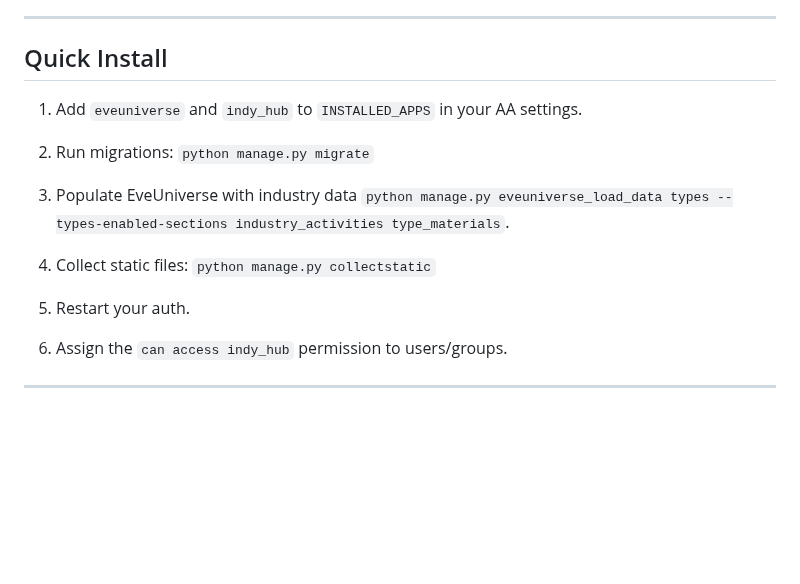
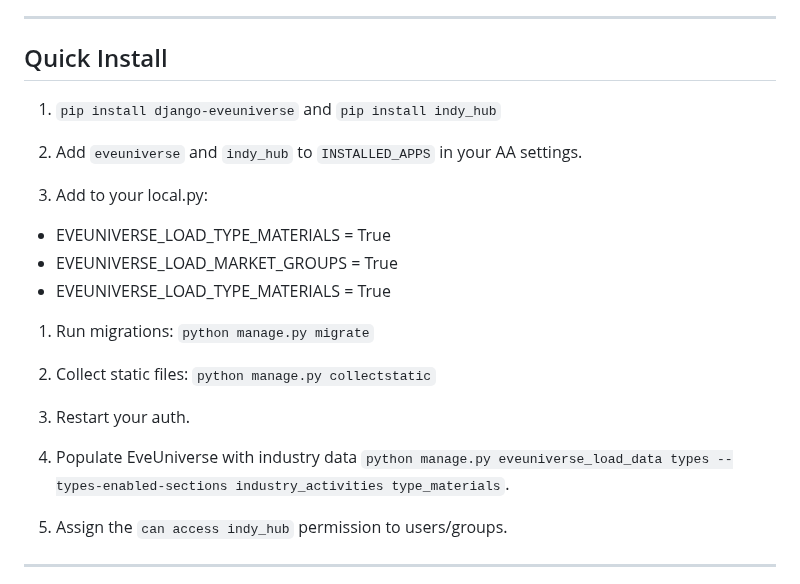
Before and after one commit to Erkaek/aa-Indy_Hub, a Markdown page: README.md, the part around the change. Drawn GitHub-style; blank space fills up the shorter version.

Commit message:
Update installation instructions in README.md for clarity and organization

```diff
--- a/README.md
+++ b/README.md
@@ -47,15 +47,22 @@ ______________________________________________________________________
 
 ## Quick Install
 
+1. `pip install django-eveuniverse` and `pip install indy_hub`
+
 1. Add `eveuniverse` and `indy_hub` to `INSTALLED_APPS` in your AA settings.
 
+1. Add to your local.py:
+- EVEUNIVERSE_LOAD_TYPE_MATERIALS = True
+- EVEUNIVERSE_LOAD_MARKET_GROUPS = True
+- EVEUNIVERSE_LOAD_TYPE_MATERIALS = True
+
 1. Run migrations: `python manage.py migrate`
-
-1. Populate EveUniverse with industry data `python manage.py eveuniverse_load_data types --types-enabled-sections industry_activities type_materials`.
 
 1. Collect static files: `python manage.py collectstatic`
 
 1. Restart your auth.
+
+1. Populate EveUniverse with industry data `python manage.py eveuniverse_load_data types --types-enabled-sections industry_activities type_materials`.
 
 1. Assign the `can access indy_hub` permission to users/groups.
 
```
